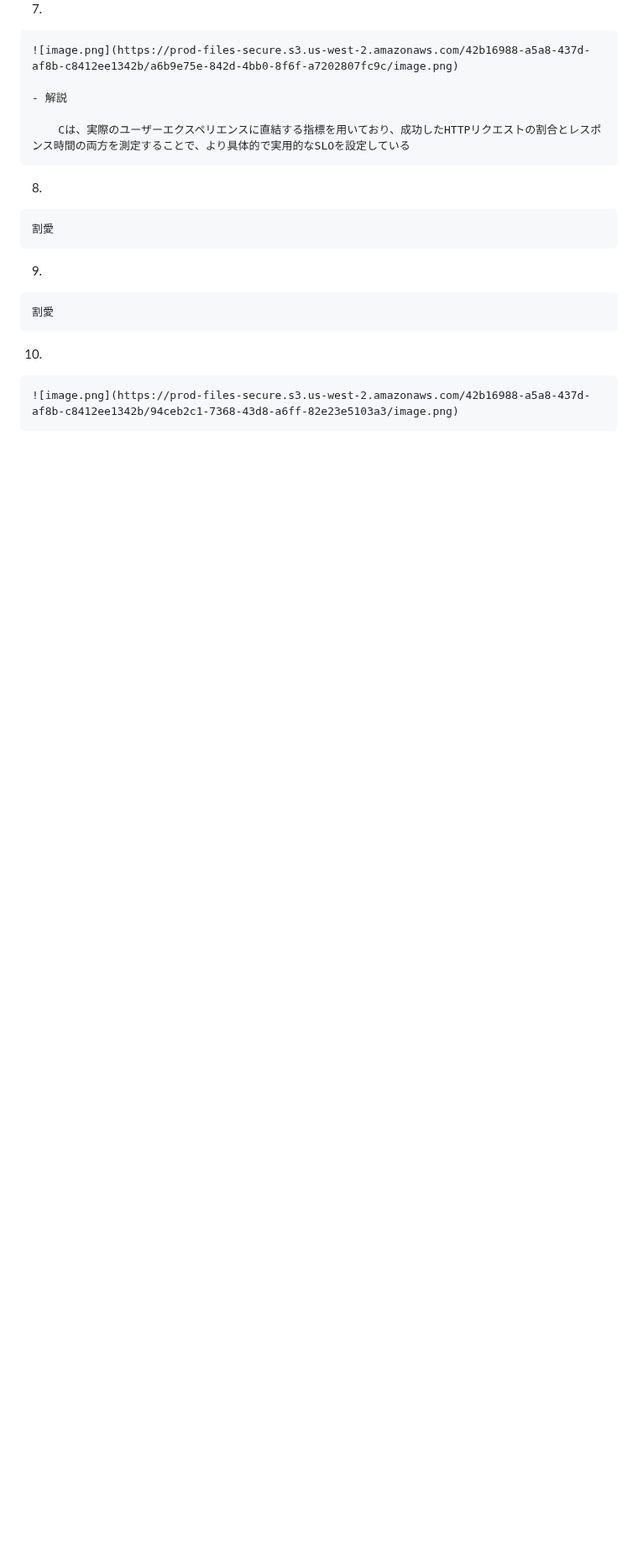
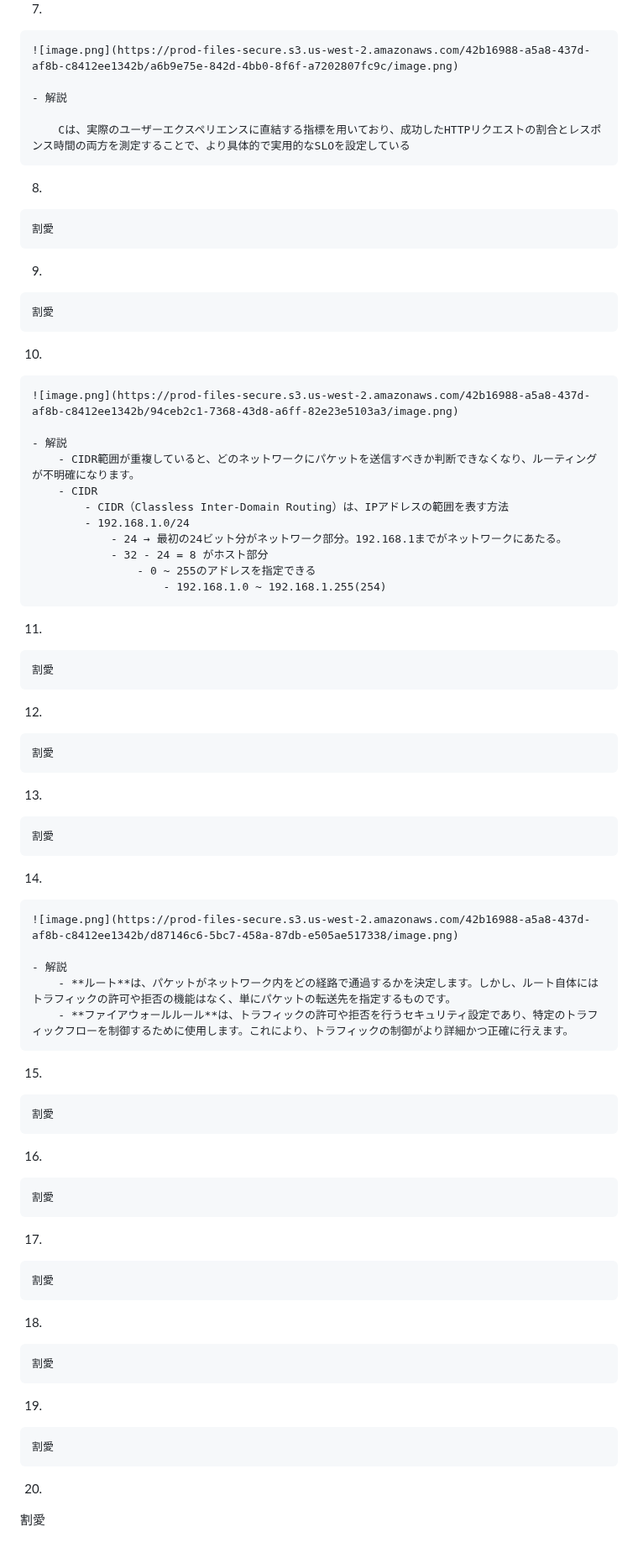
Before and after one commit to Ryutaro-horiuchi/self-development, a Markdown page: cloud/gcp/公式模擬試験.md, the part around the change. Shown at 84% size. Rendered like a GitHub page; blank space fills up the shorter version.

Commit message:
PCA公式模擬試験2日目

```diff
--- a/cloud/gcp/公式模擬試験.md
+++ b/cloud/gcp/公式模擬試験.md
@@ -87,3 +87,56 @@
 10.
 
     ![image.png](https://prod-files-secure.s3.us-west-2.amazonaws.com/42b16988-a5a8-437d-af8b-c8412ee1342b/94ceb2c1-7368-43d8-a6ff-82e23e5103a3/image.png)
+
+    - 解説
+        - CIDR範囲が重複していると、どのネットワークにパケットを送信すべきか判断できなくなり、ルーティングが不明確になります。
+        - CIDR
+            - CIDR（Classless Inter-Domain Routing）は、IPアドレスの範囲を表す方法
+            - 192.168.1.0/24
+                - 24 → 最初の24ビット分がネットワーク部分。192.168.1までがネットワークにあたる。
+                - 32 - 24 = 8 がホスト部分
+                    - 0 ~ 255のアドレスを指定できる
+                        - 192.168.1.0 ~ 192.168.1.255(254)
+11.
+
+    割愛
+
+12.
+
+    割愛
+
+13.
+
+    割愛
+
+14.
+
+    ![image.png](https://prod-files-secure.s3.us-west-2.amazonaws.com/42b16988-a5a8-437d-af8b-c8412ee1342b/d87146c6-5bc7-458a-87db-e505ae517338/image.png)
+
+    - 解説
+        - **ルート**は、パケットがネットワーク内をどの経路で通過するかを決定します。しかし、ルート自体にはトラフィックの許可や拒否の機能はなく、単にパケットの転送先を指定するものです。
+        - **ファイアウォールルール**は、トラフィックの許可や拒否を行うセキュリティ設定であり、特定のトラフィックフローを制御するために使用します。これにより、トラフィックの制御がより詳細かつ正確に行えます。
+15.
+
+    割愛
+
+16.
+
+    割愛
+
+17.
+
+    割愛
+
+18.
+
+    割愛
+
+19.
+
+    割愛
+
+
+20.
+
+割愛
```
